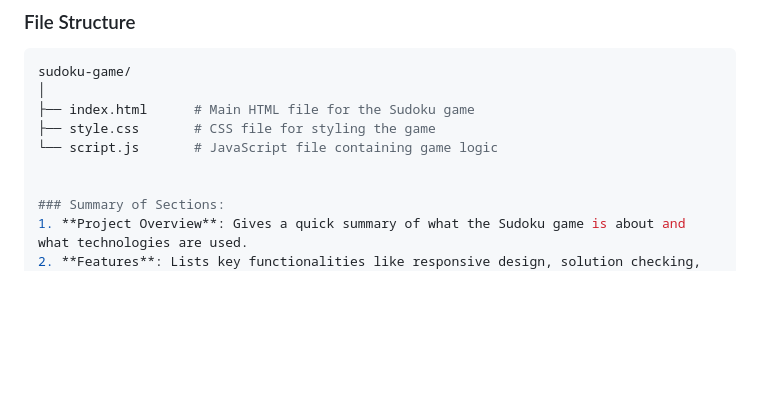
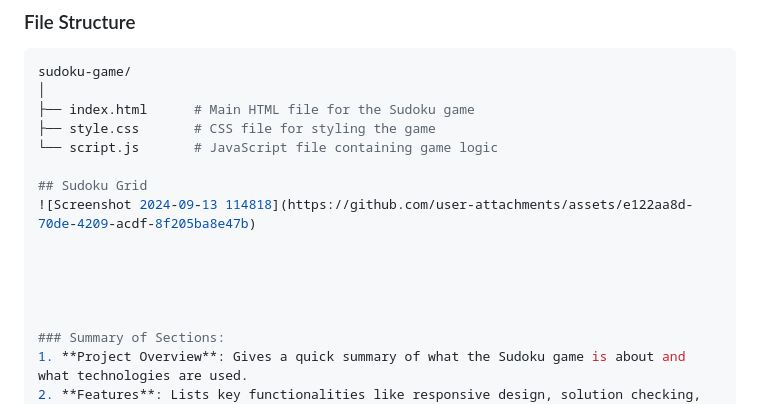
Before and after one commit to Molankulasrija/SudokuGame, a Markdown page: README.md, the part around the change. Rendered like a GitHub page; blank space fills up the shorter version.

```diff
--- a/README.md
+++ b/README.md
@@ -58,6 +58,12 @@ sudoku-game/
 ├── style.css       # CSS file for styling the game
 └── script.js       # JavaScript file containing game logic
 
+## Sudoku Grid
+![Screenshot 2024-09-13 114818](https://github.com/user-attachments/assets/e122aa8d-70de-4209-acdf-8f205ba8e47b)
+
+
+
+
 
 ### Summary of Sections:
 1. **Project Overview**: Gives a quick summary of what the Sudoku game is about and what technologies are used.
```
